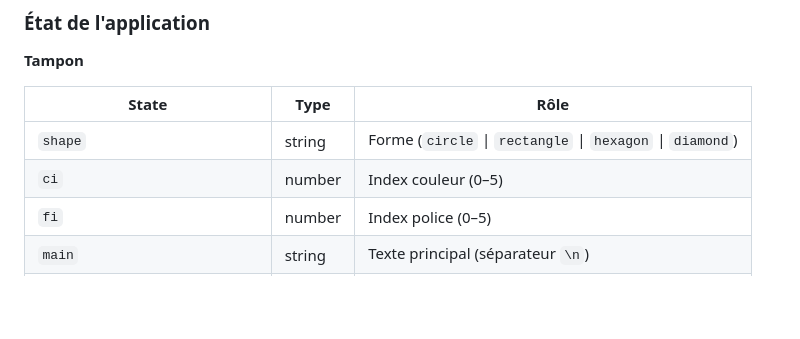
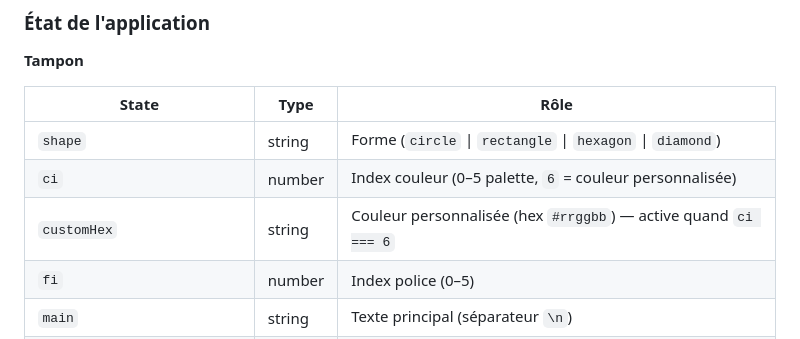
Before and after one commit to 0xaelwyn/tampon-numerique, a Markdown page: ARCHITECTURE.md, the part around the change. Drawn GitHub-style; blank space fills up the shorter version.

```diff
--- a/ARCHITECTURE.md
+++ b/ARCHITECTURE.md
@@ -61,7 +61,8 @@ App                        — composant racine, tout l'état
 | State | Type | Rôle |
 |-------|------|------|
 | `shape` | string | Forme (`circle` \| `rectangle` \| `hexagon` \| `diamond`) |
-| `ci` | number | Index couleur (0–5) |
+| `ci` | number | Index couleur (0–5 palette, `6` = couleur personnalisée) |
+| `customHex` | string | Couleur personnalisée (hex `#rrggbb`) — active quand `ci === 6` |
 | `fi` | number | Index police (0–5) |
 | `main` | string | Texte principal (séparateur `\n`) |
 | `sub` | string | Adresse (séparateur `\n`) |
```
Also changed, not shown: README.md (+3 -3 lines).
